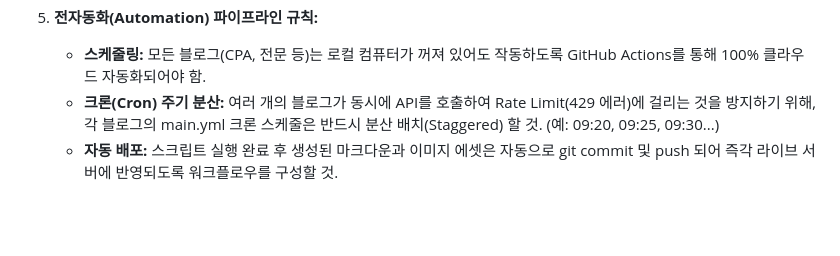
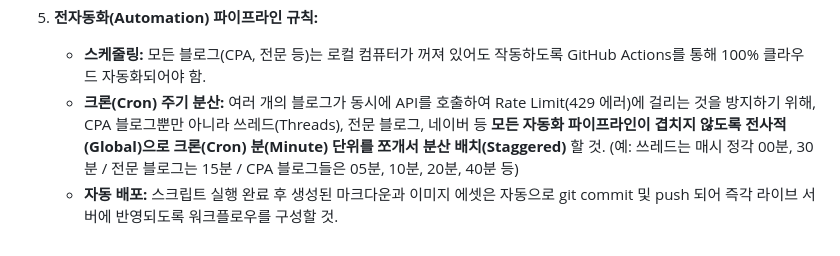
Before and after one commit to somsoo/cpa-factory-dashboard, a Markdown page: blueprints/global_rules.md, the part around the change. Drawn GitHub-style; blank space fills up the shorter version.

Commit message:
Arch: Upgrade Cron Staggering rule to a Global Master Schedule (All projects: Threads, CPA, Expert)

```diff
--- a/blueprints/global_rules.md
+++ b/blueprints/global_rules.md
@@ -23,5 +23,5 @@
 
 6. **전자동화(Automation) 파이프라인 규칙:**
    - **스케줄링:** 모든 블로그(CPA, 전문 등)는 로컬 컴퓨터가 꺼져 있어도 작동하도록 GitHub Actions를 통해 100% 클라우드 자동화되어야 함.
-   - **크론(Cron) 주기 분산:** 여러 개의 블로그가 동시에 API를 호출하여 Rate Limit(429 에러)에 걸리는 것을 방지하기 위해, 각 블로그의 main.yml 크론 스케줄은 반드시 분산 배치(Staggered) 할 것. (예: 09:20, 09:25, 09:30...)
+   - **크론(Cron) 주기 분산:** 여러 개의 블로그가 동시에 API를 호출하여 Rate Limit(429 에러)에 걸리는 것을 방지하기 위해, CPA 블로그뿐만 아니라 쓰레드(Threads), 전문 블로그, 네이버 등 **모든 자동화 파이프라인이 겹치지 않도록 전사적(Global)으로 크론(Cron) 분(Minute) 단위를 쪼개서 분산 배치(Staggered)** 할 것. (예: 쓰레드는 매시 정각 00분, 30분 / 전문 블로그는 15분 / CPA 블로그들은 05분, 10분, 20분, 40분 등)
    - **자동 배포:** 스크립트 실행 완료 후 생성된 마크다운과 이미지 에셋은 자동으로 git commit 및 push 되어 즉각 라이브 서버에 반영되도록 워크플로우를 구성할 것.
```
